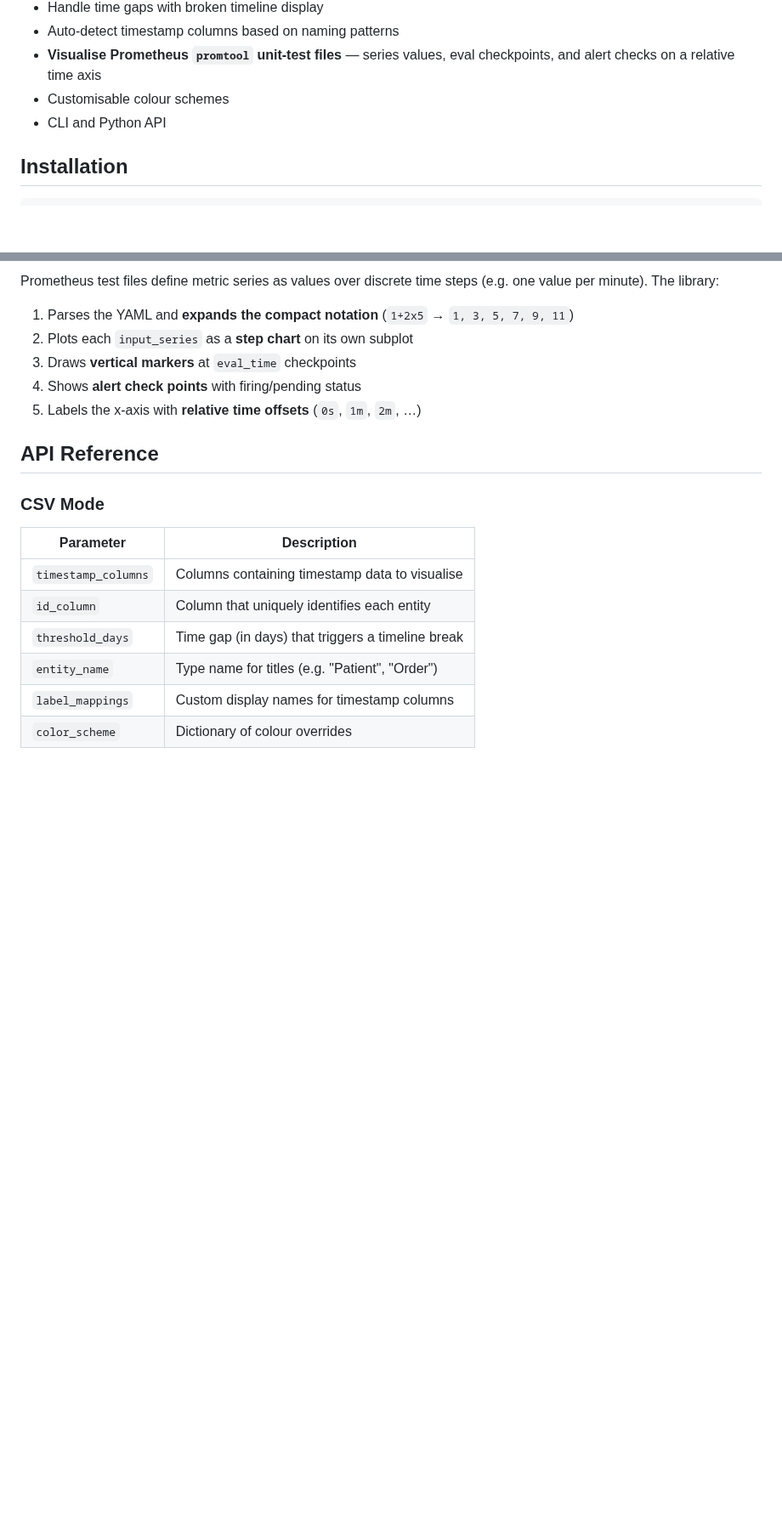
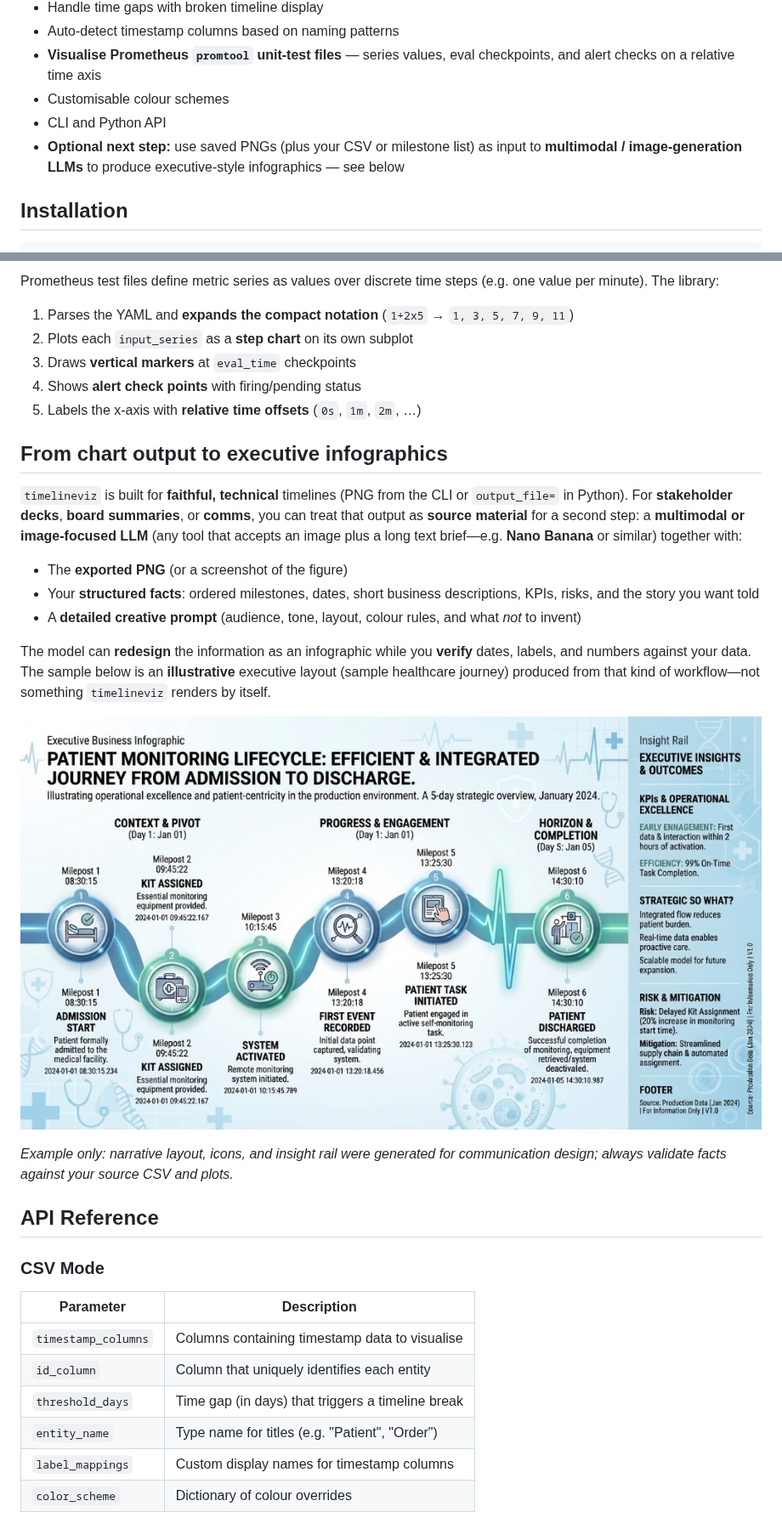
Before and after one commit to garrywilliams/timeline_viz, a Markdown page: README.md, 2 parts joined by grey strips. Shown at 85% size. Rendered like a GitHub page; pictures changed too: images/executive_infographic_example.png (added); blank space fills up the shorter version.

Commit message:
chore: release 0.2.1
- Bump version to 0.2.1
- Changelog: PyPI-friendly README links, infographic example + LLM workflow section
- Add executive_infographic_example.png for docs

Made-with: Cursor

```diff
--- a/README.md
+++ b/README.md
@@ -17,6 +18,7 @@ Timeline visualisation for CSV data and Prometheus test files.
 - **Visualise Prometheus `promtool` unit-test files** — series values, eval checkpoints, and alert checks on a relative time axis
 - Customisable colour schemes
 - CLI and Python API
+- **Optional next step:** use saved PNGs (plus your CSV or milestone list) as input to **multimodal / image-generation LLMs** to produce executive-style infographics — see below
 
 ## Installation
 
@@ -136,6 +138,20 @@ Prometheus test files define metric series as values over discrete time steps (e
 4. Shows **alert check points** with firing/pending status
 5. Labels the x-axis with **relative time offsets** (`0s`, `1m`, `2m`, …)
 
+## From chart output to executive infographics
+
+`timelineviz` is built for **faithful, technical** timelines (PNG from the CLI or `output_file=` in Python). For **stakeholder decks**, **board summaries**, or **comms**, you can treat that output as **source material** for a second step: a **multimodal or image-focused LLM** (any tool that accepts an image plus a long text brief—e.g. **Nano Banana** or similar) together with:
+
+- The **exported PNG** (or a screenshot of the figure)
+- Your **structured facts**: ordered milestones, dates, short business descriptions, KPIs, risks, and the story you want told
+- A **detailed creative prompt** (audience, tone, layout, colour rules, and what *not* to invent)
+
+The model can **redesign** the information as an infographic while you **verify** dates, labels, and numbers against your data. The sample below is an **illustrative** executive layout (sample healthcare journey) produced from that kind of workflow—not something `timelineviz` renders by itself.
+
+![Example executive infographic derived from timeline-style data and an LLM brief](https://raw.githubusercontent.com/garrywilliams/timeline_viz/main/images/executive_infographic_example.png)
+
+*Example only: narrative layout, icons, and insight rail were generated for communication design; always validate facts against your source CSV and plots.*
+
 ## API Reference
 
 ### CSV Mode
```
Also changed, not shown: other parts of README.md (+9 -8 lines), CHANGELOG.md (+10 -0 lines), 1 other file.
